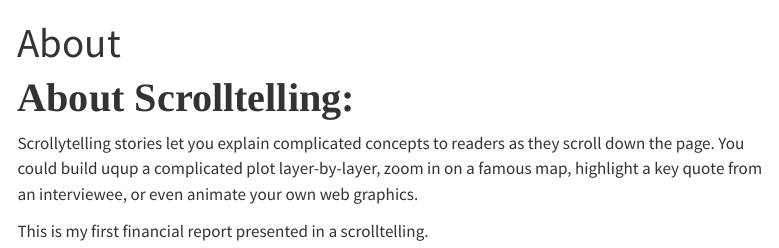
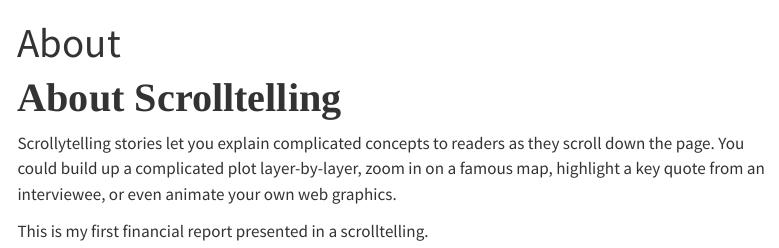
Before and after one commit to erica-prog/erica-prog.github.io, a Quarto document (about.qmd): the page in a window 1100 px wide, from its top. Rendered offline with R 4.5, knitr and Pandoc in place of Quarto, with nearby package versions; menus at the side of the page are left out.

Commit message:
Updated quarto.qmd

```diff
--- a/about.qmd
+++ b/about.qmd
@@ -3,8 +3,8 @@ title: "About"
 ---
 
 
-<span class = "h1"> About Scrolltelling: </span>
+<span class = "h1"> About Scrolltelling </span>
 
-Scrollytelling stories let you explain complicated concepts to readers as they scroll down the page. You could build uqup a complicated plot layer-by-layer, zoom in on a famous map, highlight a key quote from an interviewee, or even animate your own web graphics.
+Scrollytelling stories let you explain complicated concepts to readers as they scroll down the page. You could build up a complicated plot layer-by-layer, zoom in on a famous map, highlight a key quote from an interviewee, or even animate your own web graphics.
 
 This is my first financial report presented in a scrolltelling.
```
Also changed, not shown: docs/search.json, 1 other file.
